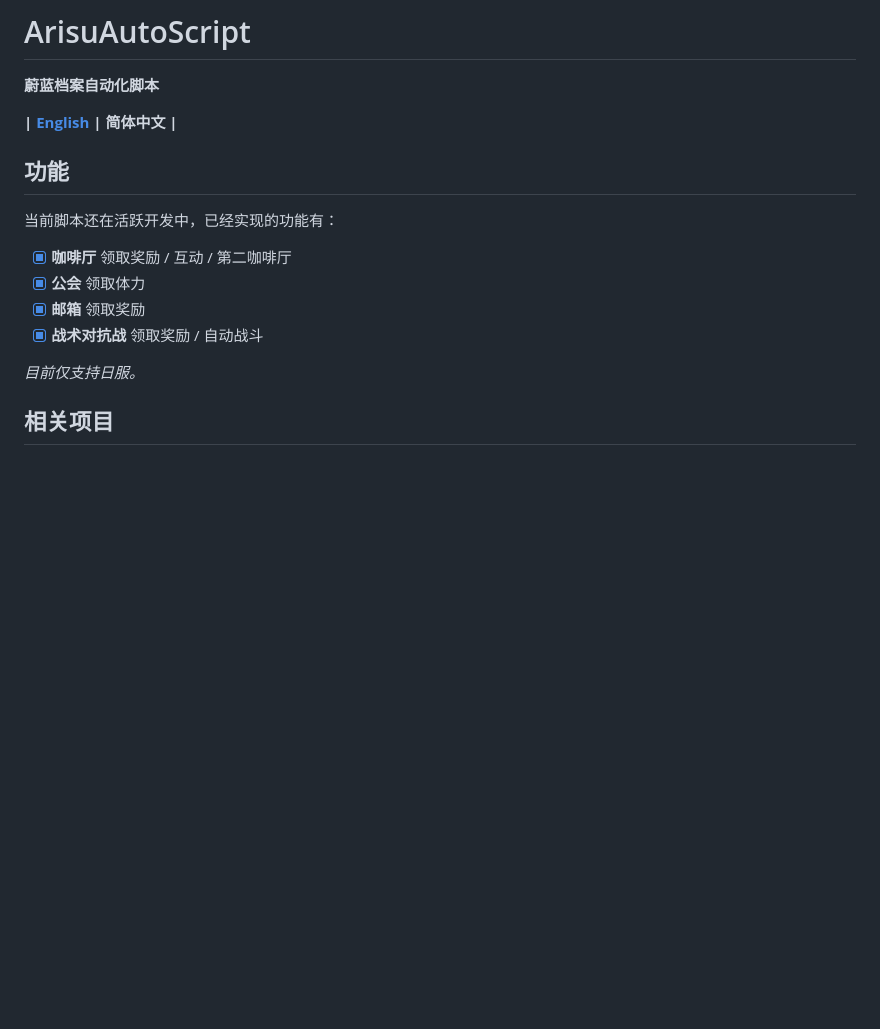
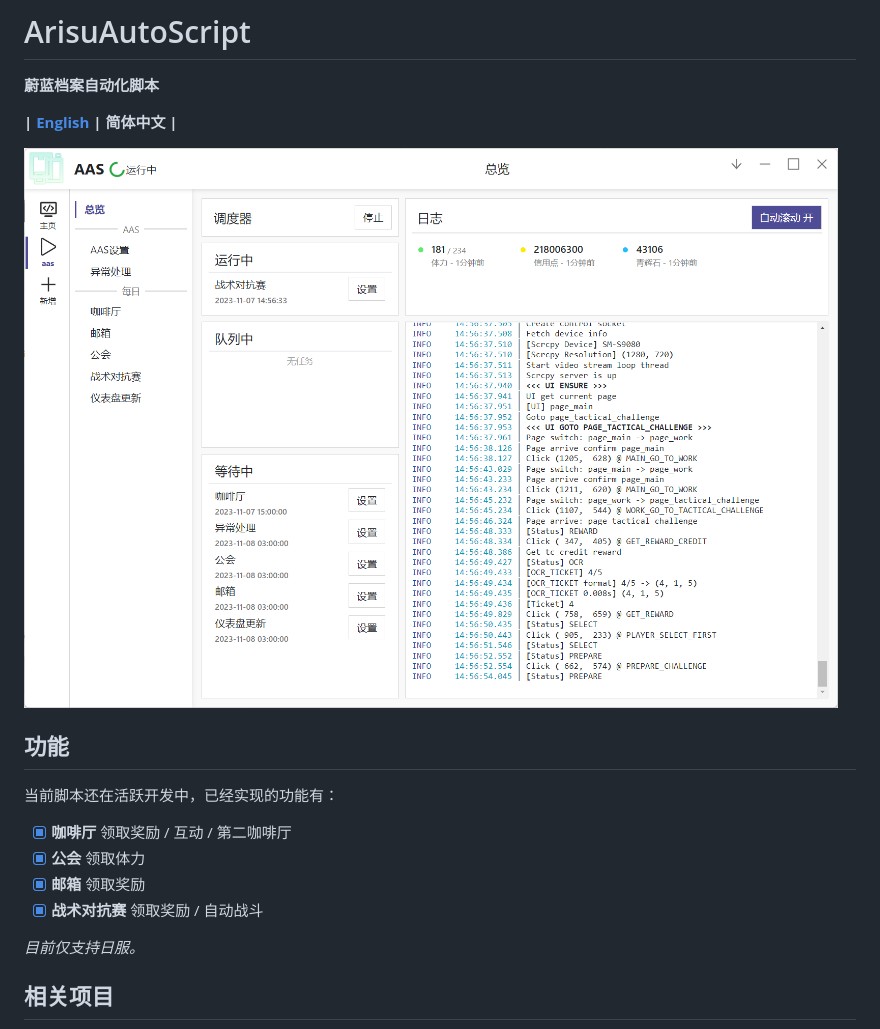
Before and after one commit to TheFunny/ArisuAutoSweeper, a Markdown page: README.md, the part around the change printed below. GitHub-like rendering; pictures changed too: docs/resources/gui_cn.png (added); blank space fills up the shorter version.

Commit message:
doc: add gui pic

```diff
--- a/README.md
+++ b/README.md
@@ -5,6 +5,8 @@
 **蔚蓝档案自动化脚本**
 
 **| [English](README.en.md) | 简体中文 |**
+
+![gui_cn.png](docs/resources/gui_cn.png)
 
 ## 功能
 
@@ -13,7 +15,7 @@
 - [x] **咖啡厅** 领取奖励 / 互动 / 第二咖啡厅
 - [x] **公会** 领取体力
 - [x] **邮箱** 领取奖励
-- [x] **战术对抗战** 领取奖励 / 自动战斗
+- [x] **战术对抗赛** 领取奖励 / 自动战斗
 
 _目前仅支持日服。_
 
```
Also changed, not shown: other parts of README.md (+1 -1 lines), README.en.md (+1 -1 lines).
